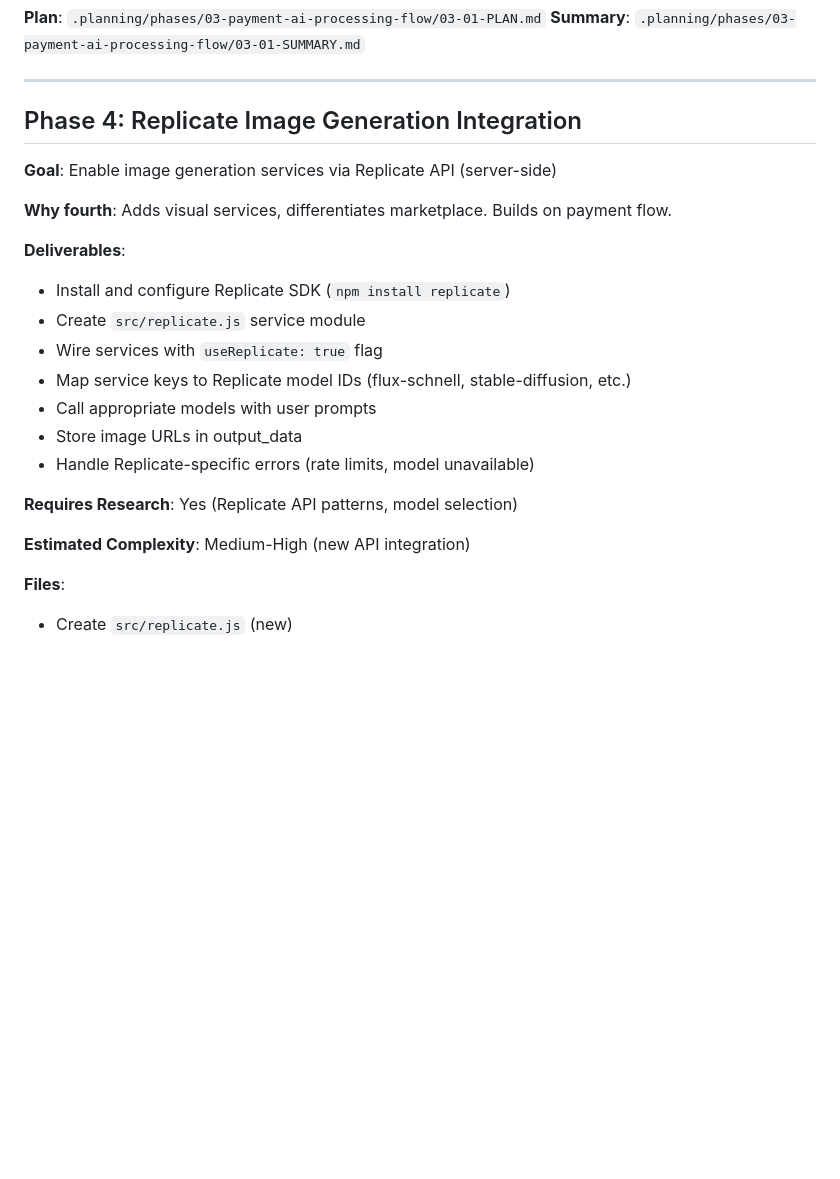
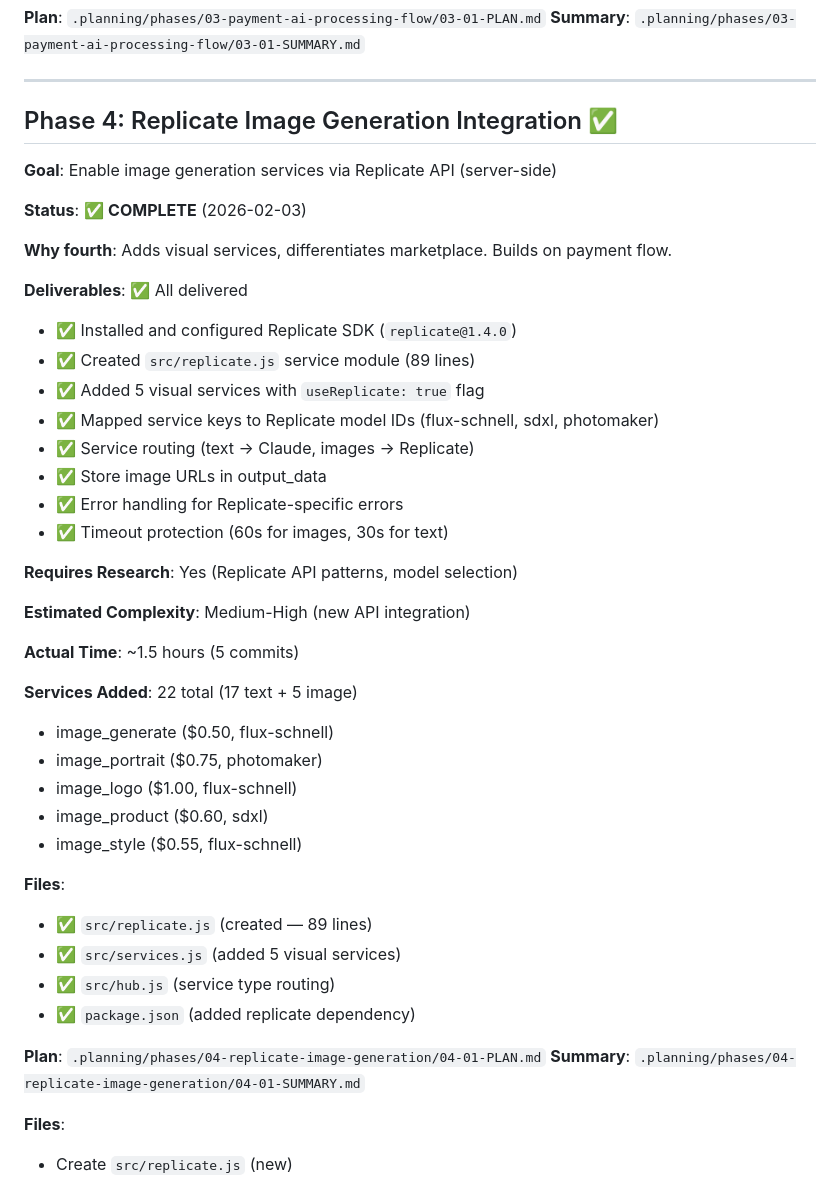
Before and after one commit to rekaldsi/agent-economy-hub, a Markdown page: .planning/ROADMAP.md, the part around the change. Rendered like a GitHub page; blank space fills up the shorter version.

Commit message:
docs(04-01): complete Replicate Image Generation Integration plan
Summary created with:
- 5 commits (SDK install, module creation, services, routing, docs)
- Replicate SDK integrated for image generation
- 5 visual services added (22 total services)
- Service type routing (text → Claude, images → Replicate)
- Different timeouts (60s images, 30s text)
- Fixed missing import bug from Phase 3

Phase 4 of 13 complete.
Ready for Phase 5: Results Display & Formatting

Co-Authored-By: Claude Sonnet 4.5 <noreply@anthropic.com>

```diff
--- a/.planning/ROADMAP.md
+++ b/.planning/ROADMAP.md
@@ -118,24 +118,45 @@
 
 ---
 
-## Phase 4: Replicate Image Generation Integration
+## Phase 4: Replicate Image Generation Integration ✅
 
 **Goal**: Enable image generation services via Replicate API (server-side)
 
+**Status**: ✅ **COMPLETE** (2026-02-03)
+
 **Why fourth**: Adds visual services, differentiates marketplace. Builds on payment flow.
 
-**Deliverables**:
-- Install and configure Replicate SDK (`npm install replicate`)
-- Create `src/replicate.js` service module
-- Wire services with `useReplicate: true` flag
-- Map service keys to Replicate model IDs (flux-schnell, stable-diffusion, etc.)
-- Call appropriate models with user prompts
-- Store image URLs in output_data
-- Handle Replicate-specific errors (rate limits, model unavailable)
+**Deliverables**: ✅ All delivered
+- ✅ Installed and configured Replicate SDK (`replicate@1.4.0`)
+- ✅ Created `src/replicate.js` service module (89 lines)
+- ✅ Added 5 visual services with `useReplicate: true` flag
+- ✅ Mapped service keys to Replicate model IDs (flux-schnell, sdxl, photomaker)
+- ✅ Service routing (text → Claude, images → Replicate)
+- ✅ Store image URLs in output_data
+- ✅ Error handling for Replicate-specific errors
+- ✅ Timeout protection (60s for images, 30s for text)
 
 **Requires Research**: Yes (Replicate API patterns, model selection)
 
 **Estimated Complexity**: Medium-High (new API integration)
+
+**Actual Time**: ~1.5 hours (5 commits)
+
+**Services Added**: 22 total (17 text + 5 image)
+- image_generate ($0.50, flux-schnell)
+- image_portrait ($0.75, photomaker)
+- image_logo ($1.00, flux-schnell)
+- image_product ($0.60, sdxl)
+- image_style ($0.55, flux-schnell)
+
+**Files**:
+- ✅ `src/replicate.js` (created — 89 lines)
+- ✅ `src/services.js` (added 5 visual services)
+- ✅ `src/hub.js` (service type routing)
+- ✅ `package.json` (added replicate dependency)
+
+**Plan**: `.planning/phases/04-replicate-image-generation/04-01-PLAN.md`
+**Summary**: `.planning/phases/04-replicate-image-generation/04-01-SUMMARY.md`
 
 **Files**:
 - Create `src/replicate.js` (new)
```
Also changed, not shown: .planning/STATE.md (+11 -9 lines), 1 other file.
